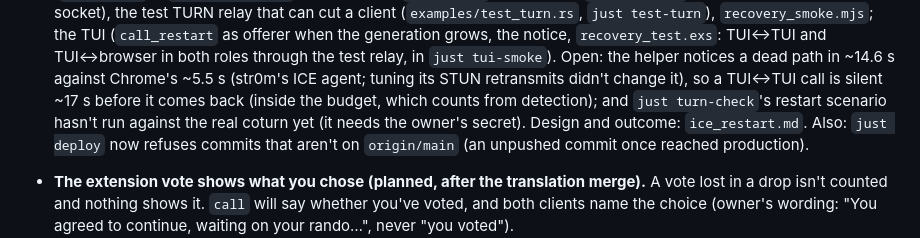
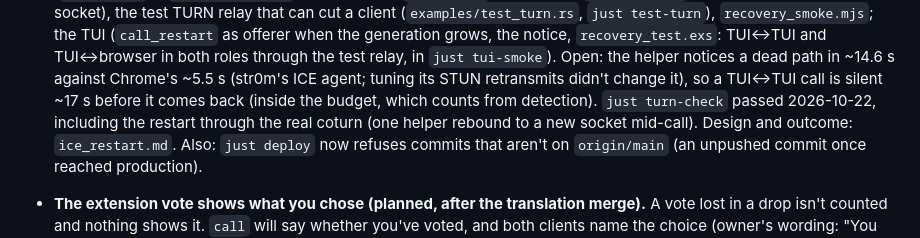
Before and after one commit to wasichu/randos, a Markdown page: docs/architecture/refactor_plan.md, the part around the change. Drawn GitHub-style.

Commit message:
Roadmap: turn-check's ICE restart scenario passed against the real coturn
Co-Authored-By: Claude Opus 5.5 <noreply@anthropic.com>

```diff
--- a/docs/architecture/refactor_plan.md
+++ b/docs/architecture/refactor_plan.md
@@ -668,8 +668,9 @@ Not scheduled; pick up when relevant.
   Open: the helper notices a dead path in ~14.6 s against Chrome's ~5.5 s
   (str0m's ICE agent; tuning its STUN retransmits didn't change it), so a
   TUI↔TUI call is silent ~17 s before it comes back (inside the budget,
-  which counts from detection); and `just turn-check`'s restart scenario
-  hasn't run against the real coturn yet (it needs the owner's secret). Design and
+  which counts from detection). `just turn-check` passed 2026-10-22,
+  including the restart through the real coturn (one helper rebound to a
+  new socket mid-call). Design and
   outcome: `ice_restart.md`. Also: `just deploy` now refuses commits that
   aren't on `origin/main` (an unpushed commit once reached production).
 - **The extension vote shows what you chose (planned, after the
```
